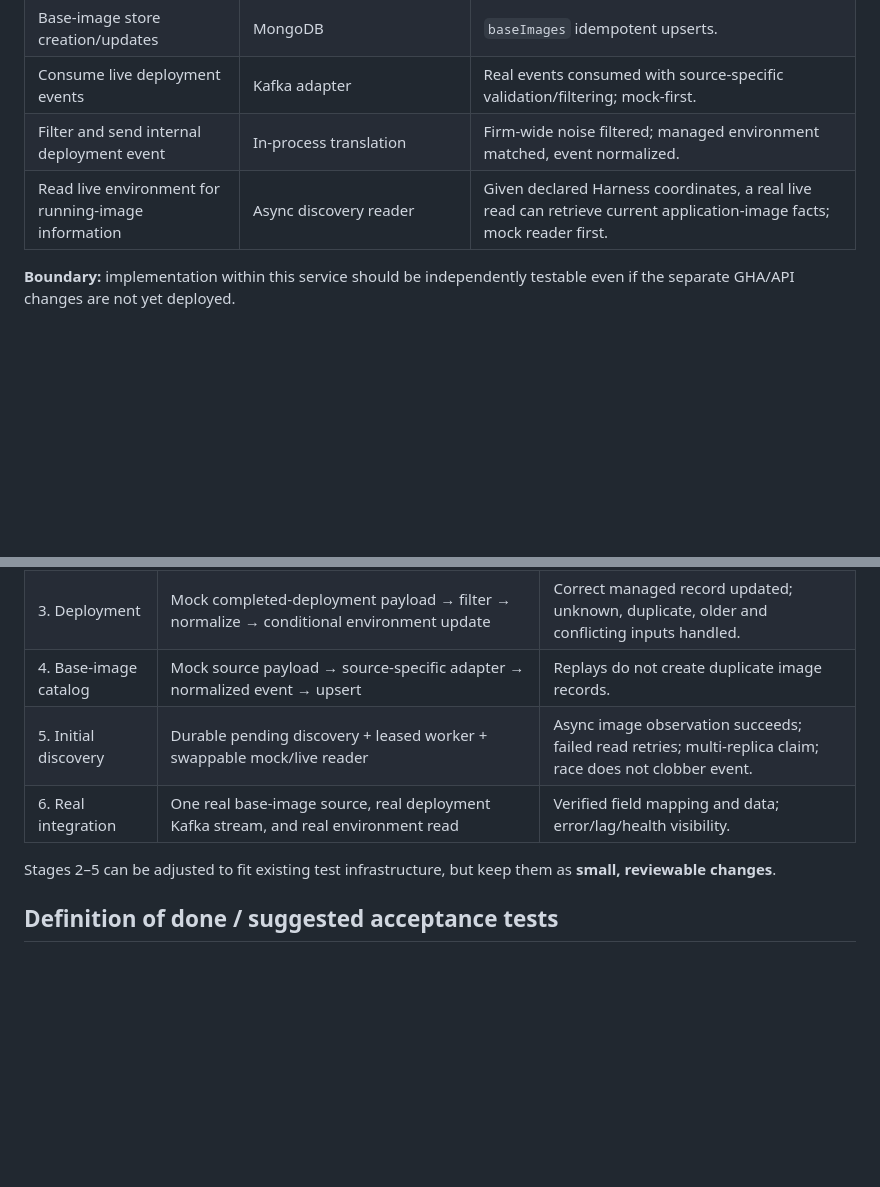
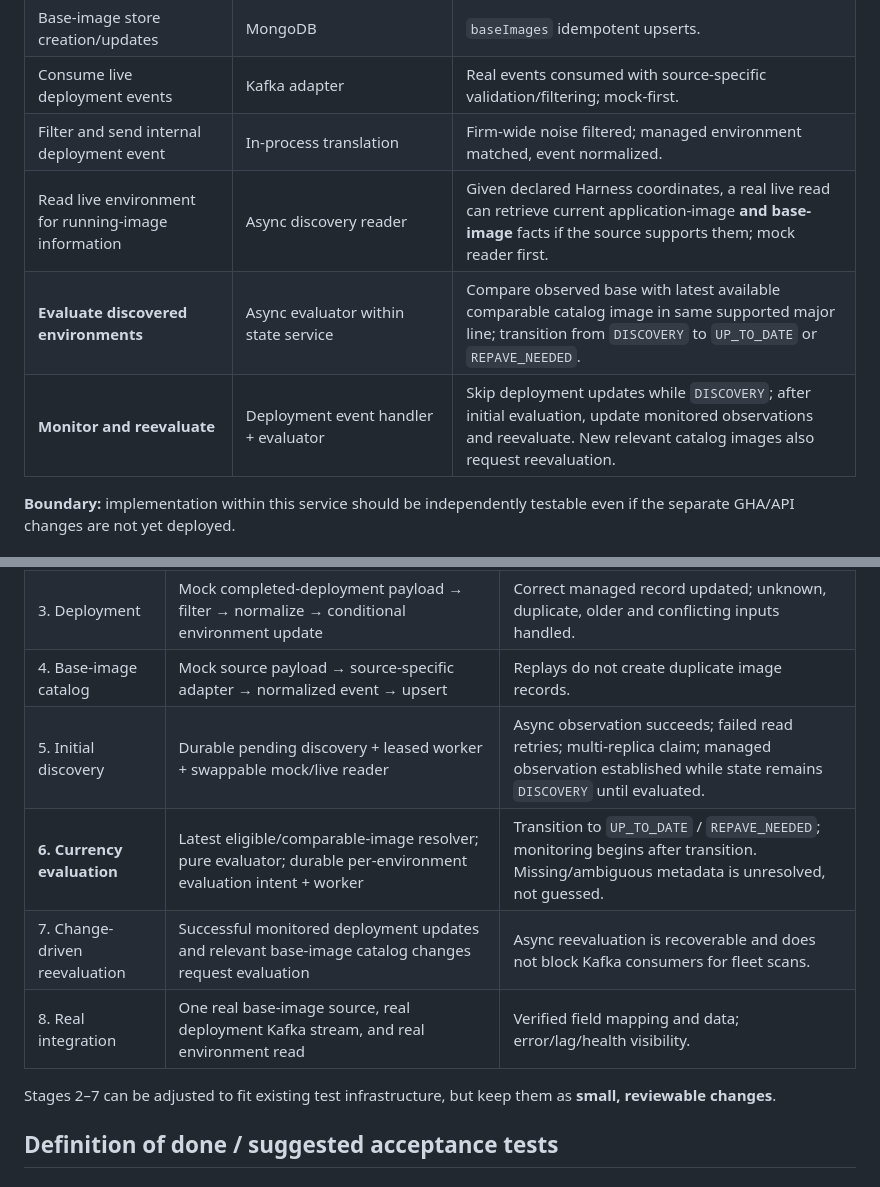
Before and after one commit to mhammons24/evergreen, a Markdown page: slice-1.md, 2 parts joined by grey strips. Drawn GitHub-style; blank space fills up the shorter version.

```diff
--- a/slice-1.md
+++ b/slice-1.md
@@ -22,7 +22,9 @@ This is a service foundation, **not** a production-ready full-estate state machi
 | Base-image store creation/updates | MongoDB | `baseImages` idempotent upserts. |
 | Consume live deployment events | Kafka adapter | Real events consumed with source-specific validation/filtering; mock-first. |
 | Filter and send internal deployment event | In-process translation | Firm-wide noise filtered; managed environment matched, event normalized. |
-| Read live environment for running-image information | Async discovery reader | Given declared Harness coordinates, a real live read can retrieve current application-image facts; mock reader first. |
+| Read live environment for running-image information | Async discovery reader | Given declared Harness coordinates, a real live read can retrieve current application-image **and base-image** facts if the source supports them; mock reader first. |
+| **Evaluate discovered environments** | Async evaluator within state service | Compare observed base with latest available comparable catalog image in same supported major line; transition from `DISCOVERY` to `UP_TO_DATE` or `REPAVE_NEEDED`. |
+| **Monitor and reevaluate** | Deployment event handler + evaluator | Skip deployment updates while `DISCOVERY`; after initial evaluation, update monitored observations and reevaluate. New relevant catalog images also request reevaluation. |
 
 **Boundary:** implementation within this service should be independently testable even if the separate GHA/API changes are not yet deployed.
 
@@ -65,10 +70,12 @@ Stages are **implementation order**, not separate two-week commitments.
 | 2. Onboarding | Provisional mock Kafka message → adapter → typed internal event → handler → component/environment upserts | Lightspeed sample registers PROD and independently managed DEV, validation UAT embedded. |
 | 3. Deployment | Mock completed-deployment payload → filter → normalize → conditional environment update | Correct managed record updated; unknown, duplicate, older and conflicting inputs handled. |
 | 4. Base-image catalog | Mock source payload → source-specific adapter → normalized event → upsert | Replays do not create duplicate image records. |
-| 5. Initial discovery | Durable pending discovery + leased worker + swappable mock/live reader | Async image observation succeeds; failed read retries; multi-replica claim; race does not clobber event. |
-| 6. Real integration | One real base-image source, real deployment Kafka stream, and real environment read | Verified field mapping and data; error/lag/health visibility. |
+| 5. Initial discovery | Durable pending discovery + leased worker + swappable mock/live reader | Async observation succeeds; failed read retries; multi-replica claim; managed observation established while state remains `DISCOVERY` until evaluated. |
+| **6. Currency evaluation** | Latest eligible/comparable-image resolver; pure evaluator; durable per-environment evaluation intent + worker | Transition to `UP_TO_DATE` / `REPAVE_NEEDED`; monitoring begins after transition. Missing/ambiguous metadata is unresolved, not guessed. |
+| 7. Change-driven reevaluation | Successful monitored deployment updates and relevant base-image catalog changes request evaluation | Async reevaluation is recoverable and does not block Kafka consumers for fleet scans. |
+| 8. Real integration | One real base-image source, real deployment Kafka stream, and real environment read | Verified field mapping and data; error/lag/health visibility. |
 
-Stages 2–5 can be adjusted to fit existing test infrastructure, but keep them as **small, reviewable changes**.
+Stages 2–7 can be adjusted to fit existing test infrastructure, but keep them as **small, reviewable changes**.
 
 ## Definition of done / suggested acceptance tests
 
```
Also changed, not shown: other parts of slice-1.md (+33 -19 lines).
